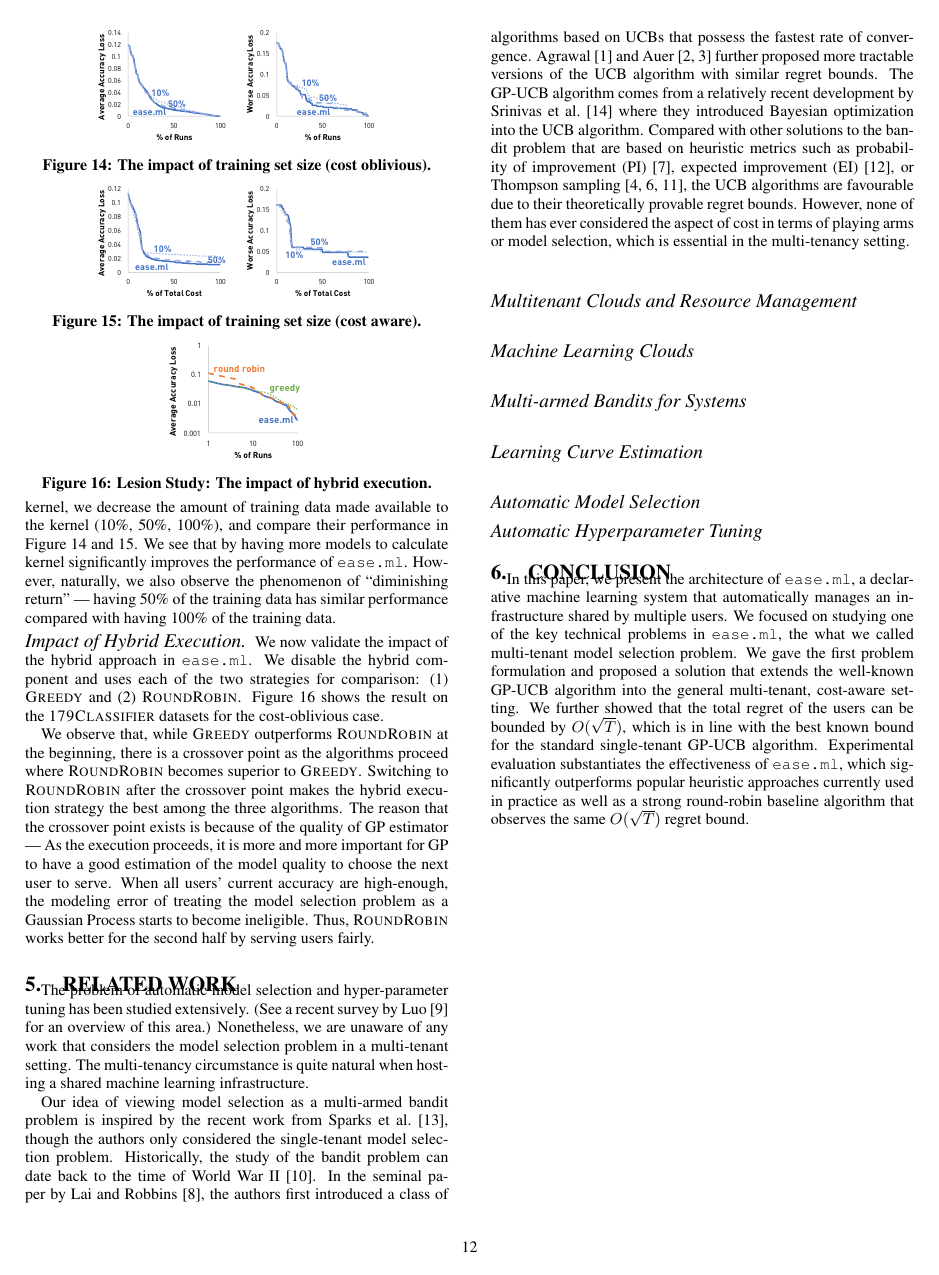
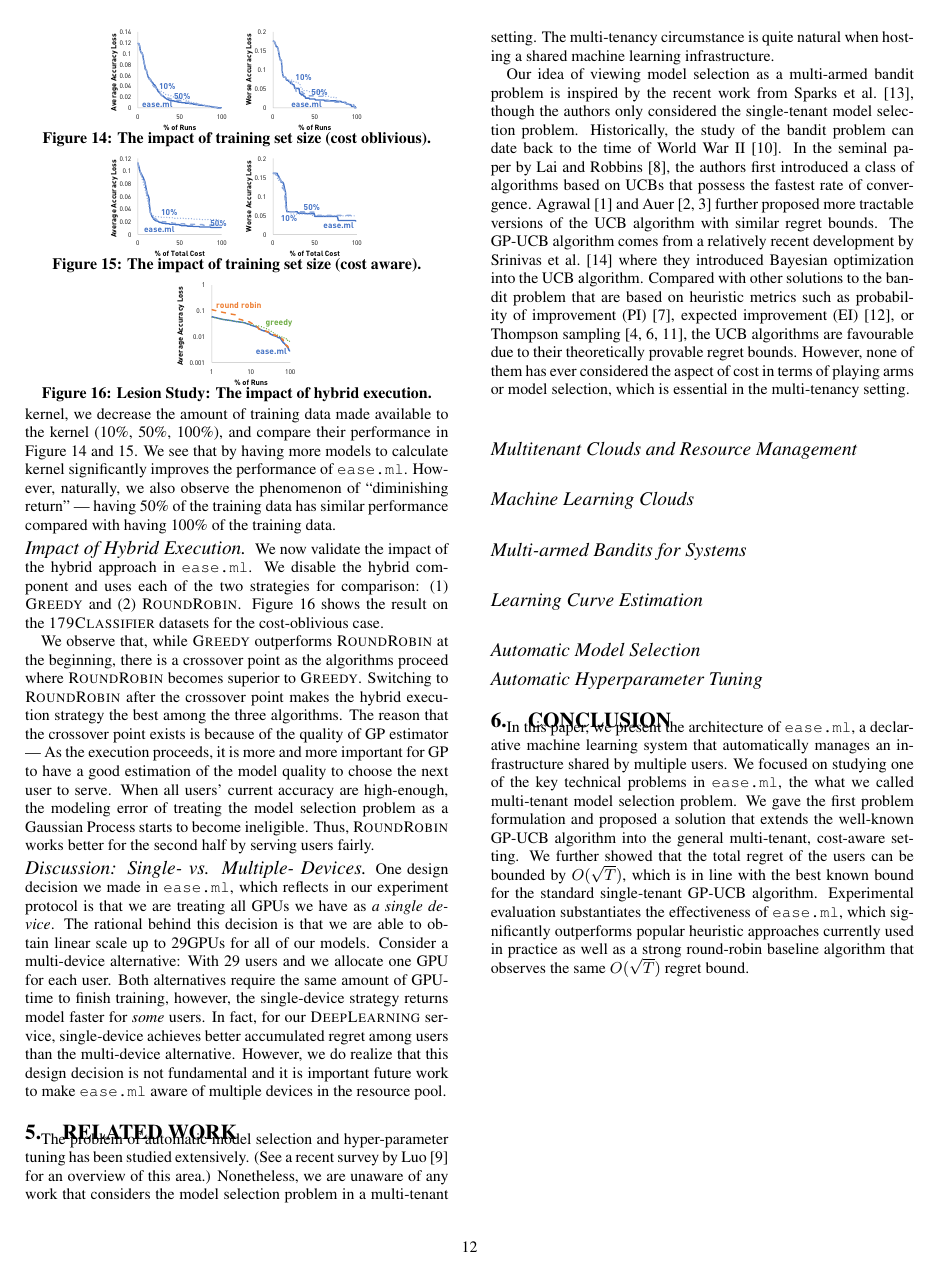
Before and after one commit to zhangce/-VLDB-2018-Multitenant_System, a LaTeX document (vldb_sample.tex): page 12 of 16. Compiled offline with pdfLaTeX.

Commit message:
discussion

```diff
--- a/vldb_sample.tex
+++ b/vldb_sample.tex
@@ -1664,10 +1664,36 @@ ineligible. Thus, \textsc{RoundRobin}
 works better for the second half
 by serving users fairly.
 
+\vspace{-1em}
+\paragraph*{Discussion: Single- vs. Multiple- Devices}
+One design decision we made in \eml, which reflects
+in our experiment protocol is that we are
+treating all GPUs we have as {\em a single device}.
+The rational behind this decision is that
+we are able to obtain linear scale up to
+29GPUs for all of our models.
+Consider a multi-device alternative:
+With 29 users and we allocate one GPU for each user.
+Both alternatives require the same
+amount of GPU-time to finish training, however,
+the single-device strategy returns model
+faster for {\em some} users. In fact,
+for our \textsc{DeepLearning} service,
+single-device achieves better
+accumulated regret among users
+than the multi-device alternative.
+However, we do realize that this design
+decision is not fundamental and it is
+important future work to make \eml aware of
+multiple devices in the resource pool.
+
+
+
+
 \begin{figure}[t!]
 \centering
-\includegraphics[width=0.33\textwidth]{figures/impact_train_nocost}
-\vspace{-1em}
+\includegraphics[width=0.3\textwidth]{figures/impact_train_nocost}
+\vspace{-2em}
 \caption{The impact of training set size (cost oblivious).}
 \label{fig:training:oblivious}
 \vskip -2ex
```
Also changed, not shown: vldb_sample.tex (10 more changed lines).
